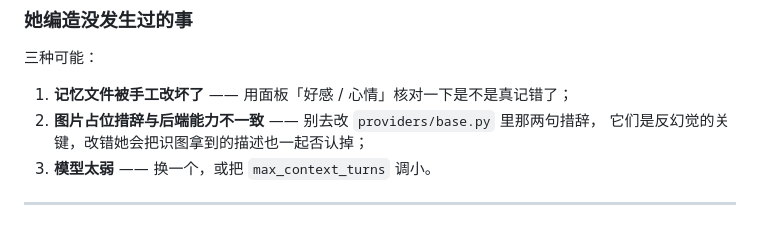
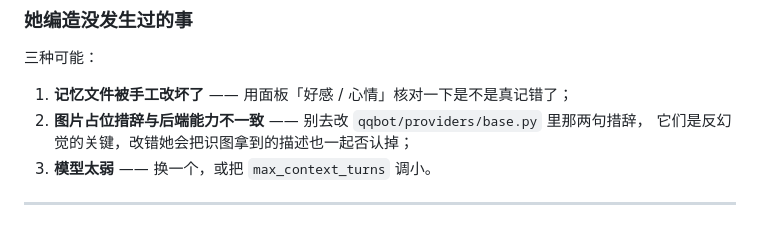
Before and after one commit to Aston-x/xuxingjiu, a Markdown page: docs/使用说明.md, the part around the change. GitHub-like rendering.

Commit message:
docs: 正文里那条路径补上 qqbot/ 前缀
这一篇其它 17 处都写 `qqbot/...`，只有这里漏了前缀，跟别处不一致。

```diff
--- a/docs/使用说明.md
+++ b/docs/使用说明.md
@@ -281,7 +281,7 @@ Windows 控制台默认代码页是 936（GBK），而 NapCat 输出 UTF-8。
 三种可能：
 
 1. **记忆文件被手工改坏了** —— 用面板「好感 / 心情」核对一下是不是真记错了；
-2. **图片占位措辞与后端能力不一致** —— 别去改 `providers/base.py` 里那两句措辞，
+2. **图片占位措辞与后端能力不一致** —— 别去改 `qqbot/providers/base.py` 里那两句措辞，
    它们是反幻觉的关键，改错她会把识图拿到的描述也一起否认掉；
 3. **模型太弱** —— 换一个，或把 `max_context_turns` 调小。
 
```
